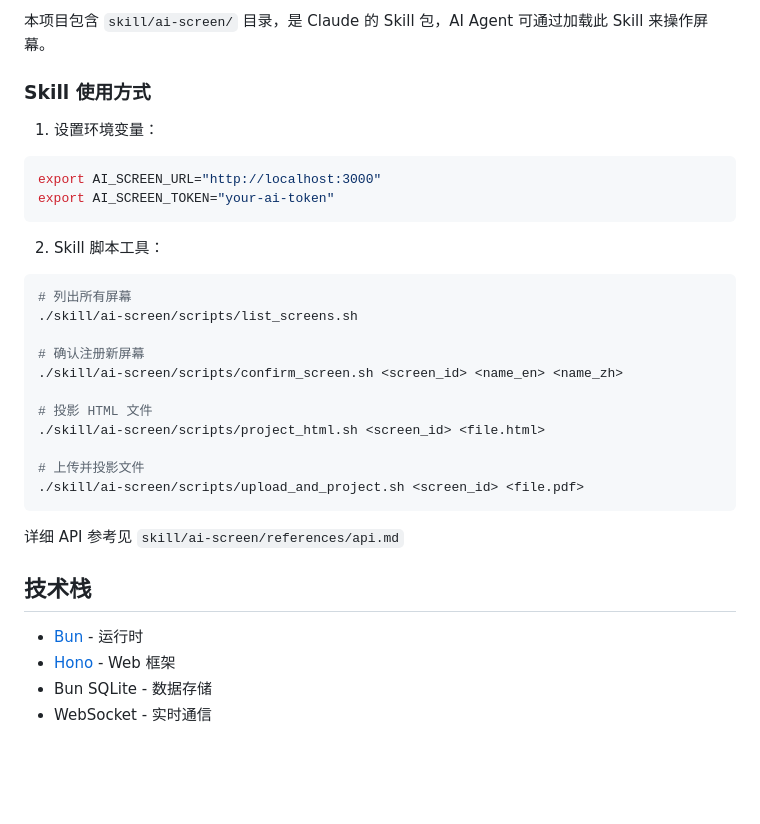
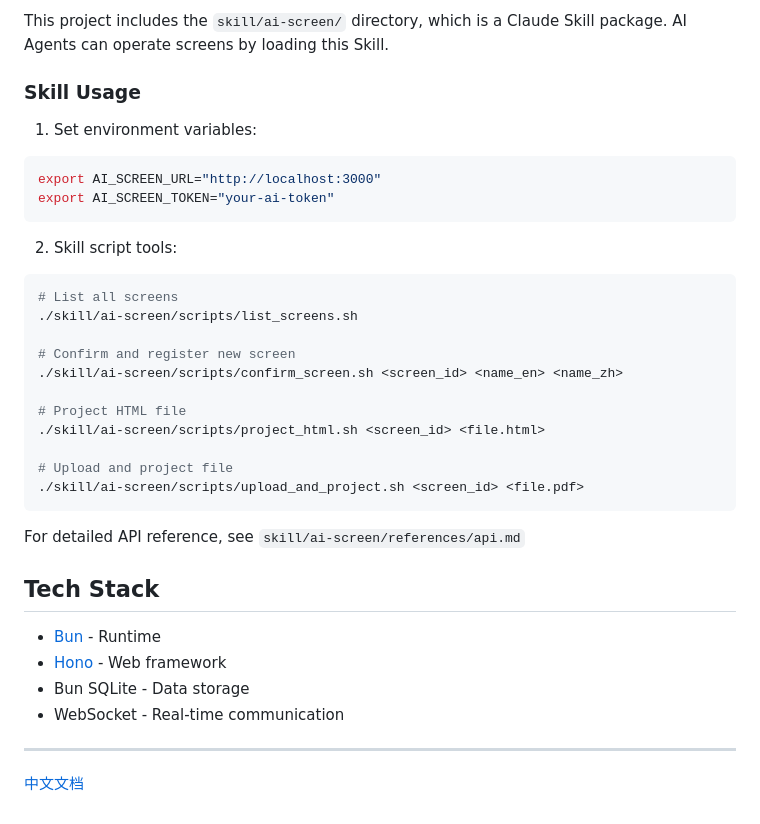
Before and after one commit to g0ne150/ai-screen, a Markdown page: README.md, the part around one of its changes. Rendered like a GitHub page; blank space fills up the shorter version.

````diff
--- a/README.md
+++ b/README.md
@@ -174,34 +174,38 @@ ai-screen/
 
-本项目包含 `skill/ai-screen/` 目录，是 Claude 的 Skill 包，AI Agent 可通过加载此 Skill 来操作屏幕。
+This project includes the `skill/ai-screen/` directory, which is a Claude Skill package. AI Agents can operate screens by loading this Skill.
 
-### Skill 使用方式
+### Skill Usage
 
-1. 设置环境变量：
+1. Set environment variables:
 ```bash
 export AI_SCREEN_URL="http://localhost:3000"
 export AI_SCREEN_TOKEN="your-ai-token"
 ```
 
-2. Skill 脚本工具：
+2. Skill script tools:
 ```bash
-# 列出所有屏幕
+# List all screens
 ./skill/ai-screen/scripts/list_screens.sh
 
-# 确认注册新屏幕
+# Confirm and register new screen
 ./skill/ai-screen/scripts/confirm_screen.sh <screen_id> <name_en> <name_zh>
 
-# 投影 HTML 文件
+# Project HTML file
 ./skill/ai-screen/scripts/project_html.sh <screen_id> <file.html>
 
-# 上传并投影文件
+# Upload and project file
 ./skill/ai-screen/scripts/upload_and_project.sh <screen_id> <file.pdf>
 ```
 
-详细 API 参考见 `skill/ai-screen/references/api.md`
+For detailed API reference, see `skill/ai-screen/references/api.md`
 
-## 技术栈
+## Tech Stack
 
-- [Bun](https://bun.sh/) - 运行时
-- [Hono](https://hono.dev/) - Web 框架
-- Bun SQLite - 数据存储
-- WebSocket - 实时通信
+- [Bun](https://bun.sh/) - Runtime
+- [Hono](https://hono.dev/) - Web framework
+- Bun SQLite - Data storage
+- WebSocket - Real-time communication
+
+---
+
+[中文文档](README_zh.md)
````
Also changed, not shown: other parts of README.md (+47 -47 lines), README_zh.md (added, +207 -0 lines).
